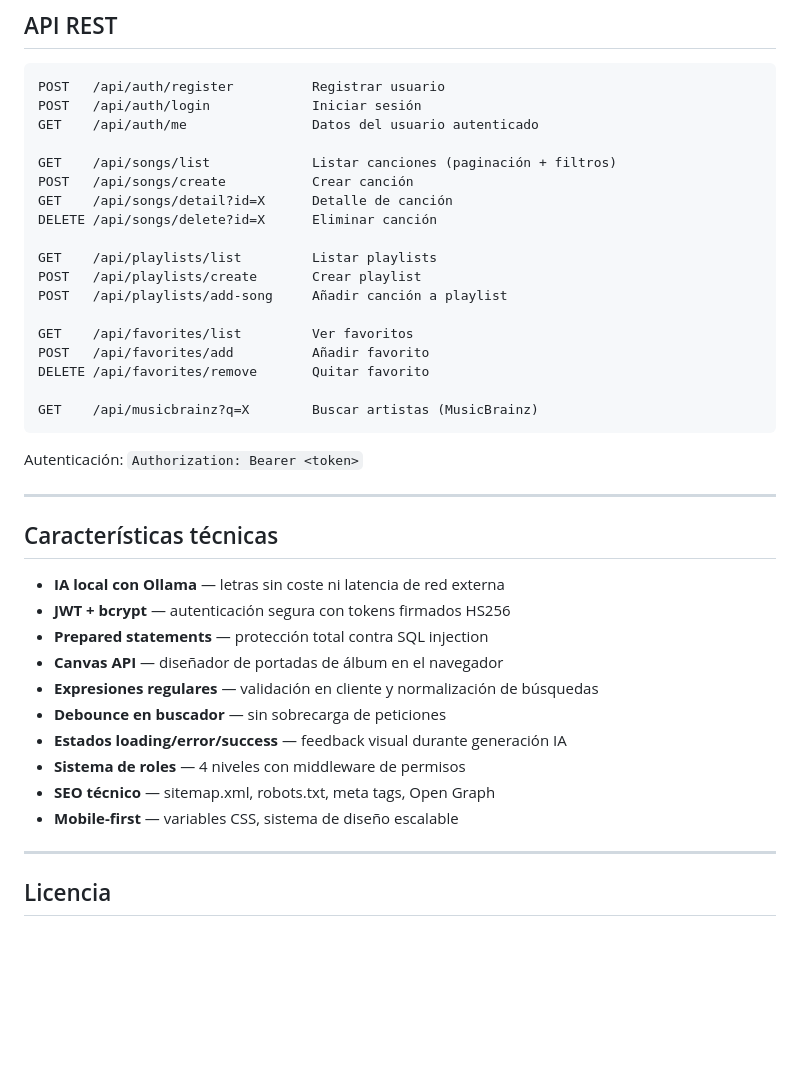
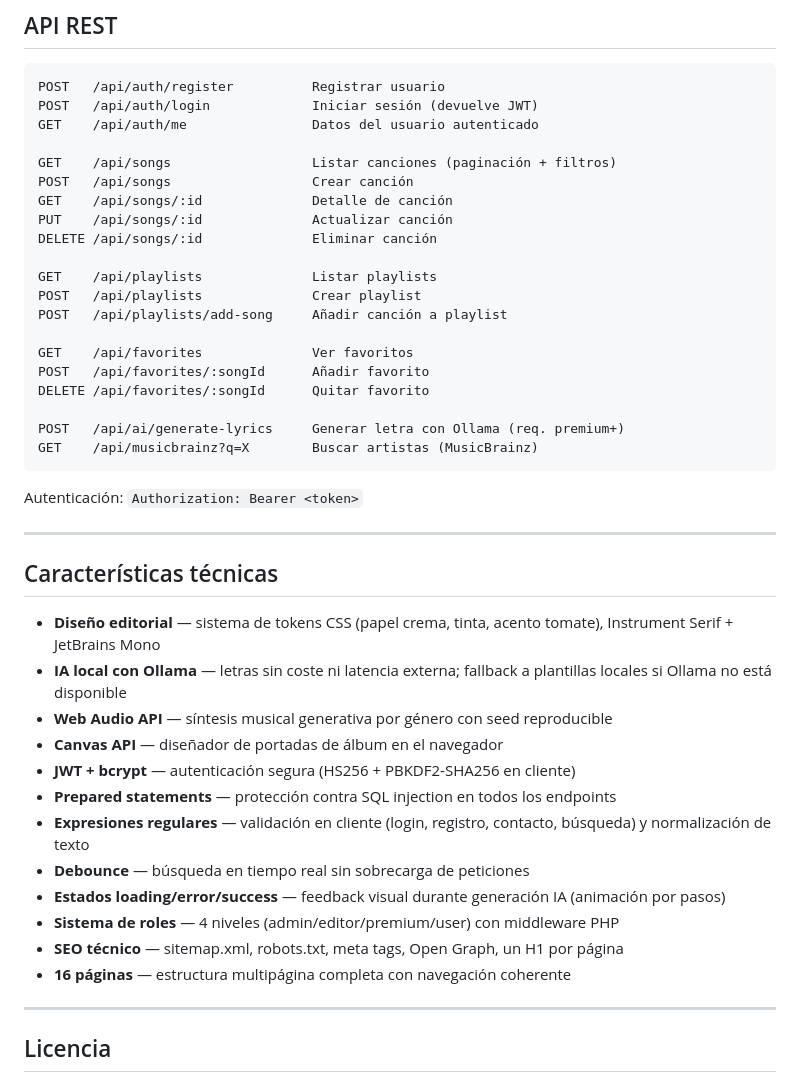
Before and after one commit to Angelrp2/musify, a Markdown page: README.md, the part around one of its changes. Rendered like a GitHub page; blank space fills up the shorter version.

````diff
--- a/README.md
+++ b/README.md
@@ -91,22 +112,24 @@ Abre `http://localhost:8000`
 
 ```
 POST   /api/auth/register          Registrar usuario
-POST   /api/auth/login             Iniciar sesión
+POST   /api/auth/login             Iniciar sesión (devuelve JWT)
 GET    /api/auth/me                Datos del usuario autenticado
 
-GET    /api/songs/list             Listar canciones (paginación + filtros)
-POST   /api/songs/create           Crear canción
-GET    /api/songs/detail?id=X      Detalle de canción
-DELETE /api/songs/delete?id=X      Eliminar canción
+GET    /api/songs                  Listar canciones (paginación + filtros)
+POST   /api/songs                  Crear canción
+GET    /api/songs/:id              Detalle de canción
+PUT    /api/songs/:id              Actualizar canción
+DELETE /api/songs/:id              Eliminar canción
 
-GET    /api/playlists/list         Listar playlists
-POST   /api/playlists/create       Crear playlist
+GET    /api/playlists              Listar playlists
+POST   /api/playlists              Crear playlist
 POST   /api/playlists/add-song     Añadir canción a playlist
 
-GET    /api/favorites/list         Ver favoritos
-POST   /api/favorites/add          Añadir favorito
-DELETE /api/favorites/remove       Quitar favorito
+GET    /api/favorites              Ver favoritos
+POST   /api/favorites/:songId      Añadir favorito
+DELETE /api/favorites/:songId      Quitar favorito
 
+POST   /api/ai/generate-lyrics     Generar letra con Ollama (req. premium+)
 GET    /api/musicbrainz?q=X        Buscar artistas (MusicBrainz)
 ```
 
@@ -116,16 +139,18 @@ Autenticación: `Authorization: Bearer <token>`
 
 ## Características técnicas
 
-- **IA local con Ollama** — letras sin coste ni latencia de red externa
-- **JWT + bcrypt** — autenticación segura con tokens firmados HS256
-- **Prepared statements** — protección total contra SQL injection
+- **Diseño editorial** — sistema de tokens CSS (papel crema, tinta, acento tomate), Instrument Serif + JetBrains Mono
+- **IA local con Ollama** — letras sin coste ni latencia externa; fallback a plantillas locales si Ollama no está disponible
+- **Web Audio API** — síntesis musical generativa por género con seed reproducible
 - **Canvas API** — diseñador de portadas de álbum en el navegador
-- **Expresiones regulares** — validación en cliente y normalización de búsquedas
-- **Debounce en buscador** — sin sobrecarga de peticiones
-- **Estados loading/error/success** — feedback visual durante generación IA
-- **Sistema de roles** — 4 niveles con middleware de permisos
-- **SEO técnico** — sitemap.xml, robots.txt, meta tags, Open Graph
-- **Mobile-first** — variables CSS, sistema de diseño escalable
+- **JWT + bcrypt** — autenticación segura (HS256 + PBKDF2-SHA256 en cliente)
+- **Prepared statements** — protección contra SQL injection en todos los endpoints
+- **Expresiones regulares** — validación en cliente (login, registro, contacto, búsqueda) y normalización de texto
+- **Debounce** — búsqueda en tiempo real sin sobrecarga de peticiones
+- **Estados loading/error/success** — feedback visual durante generación IA (animación por pasos)
+- **Sistema de roles** — 4 niveles (admin/editor/premium/user) con middleware PHP
+- **SEO técnico** — sitemap.xml, robots.txt, meta tags, Open Graph, un H1 por página
+- **16 páginas** — estructura multipágina completa con navegación coherente
 
 ---
 
````
Also changed, not shown: other parts of README.md (+43 -22 lines), DOCUMENTO_ENTREGA_FINAL.md (+37 -25 lines).
